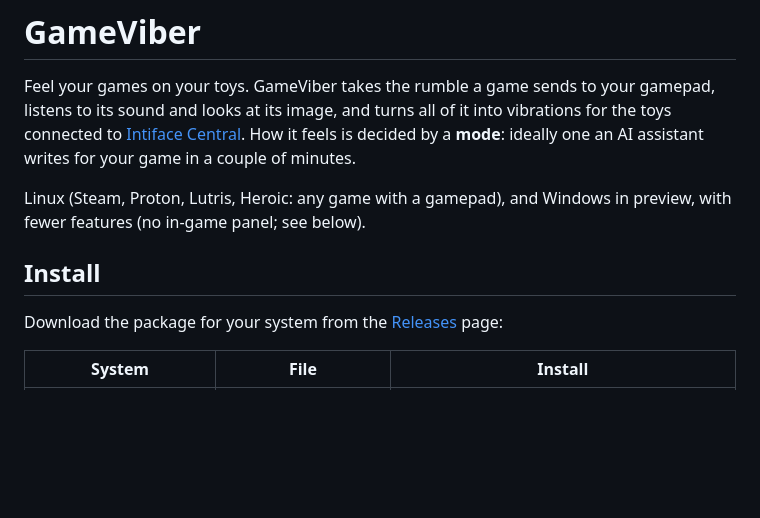
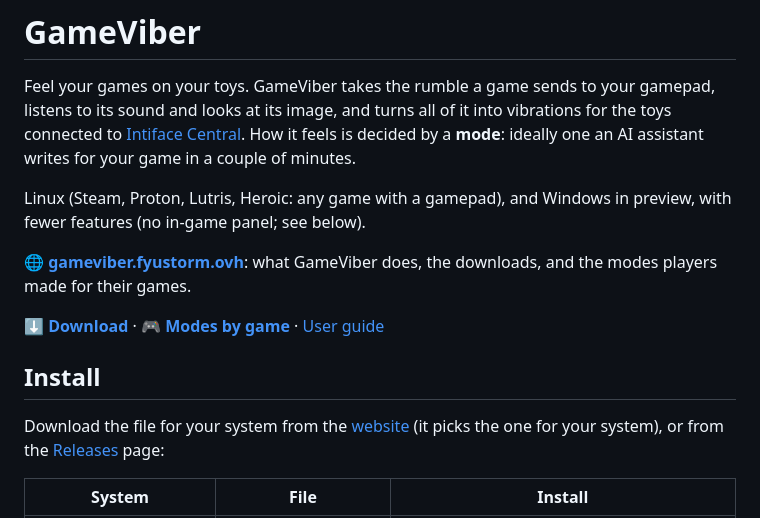
Before and after one commit to Fyustorm/GameViber, a Markdown page: README.md, the part around one of its changes. Drawn GitHub-style; blank space fills up the shorter version.

```diff
--- a/README.md
+++ b/README.md
@@ -9,10 +9,18 @@ your game in a couple of minutes.
 Linux (Steam, Proton, Lutris, Heroic: any game with a gamepad), and Windows
 in preview, with fewer features (no in-game panel; see below).
 
+**🌐 [gameviber.fyustorm.ovh](https://gameviber.fyustorm.ovh)**: what GameViber
+does, the downloads, and the modes players made for their games.
+
+[**⬇ Download**](https://gameviber.fyustorm.ovh/download) ·
+[**🎮 Modes by game**](https://gameviber.fyustorm.ovh/games) ·
+[User guide](docs/user-guide.md)
+
 ## Install
 
-Download the package for your system from the
-[Releases](https://github.com/Fyustorm/GameViber/releases) page:
+Download the file for your system from the
+[website](https://gameviber.fyustorm.ovh/download) (it picks the one for your
+system), or from the [Releases](https://github.com/Fyustorm/GameViber/releases) page:
 
 | System | File | Install |
 |---|---|---|
```
Also changed, not shown: other parts of README.md (+26 -0 lines), AGENTS.md (+2 -2 lines).
